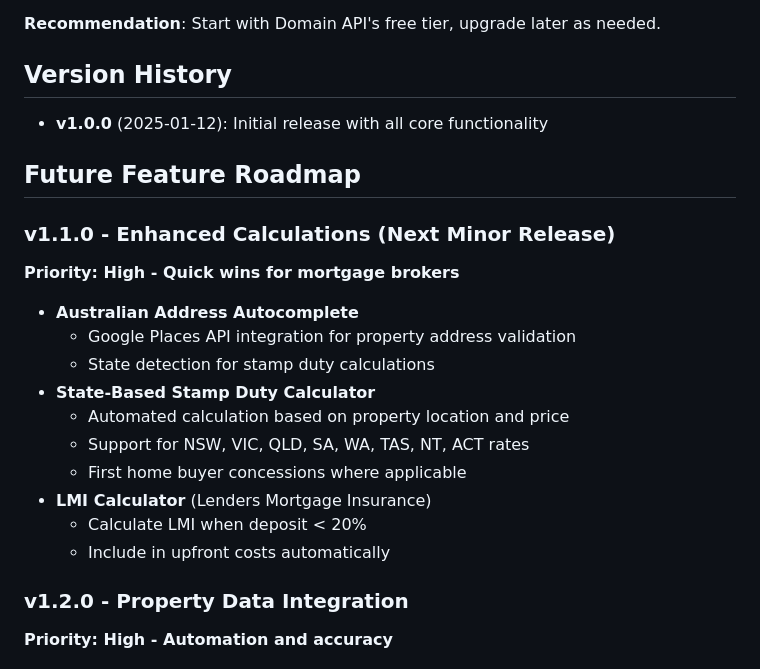
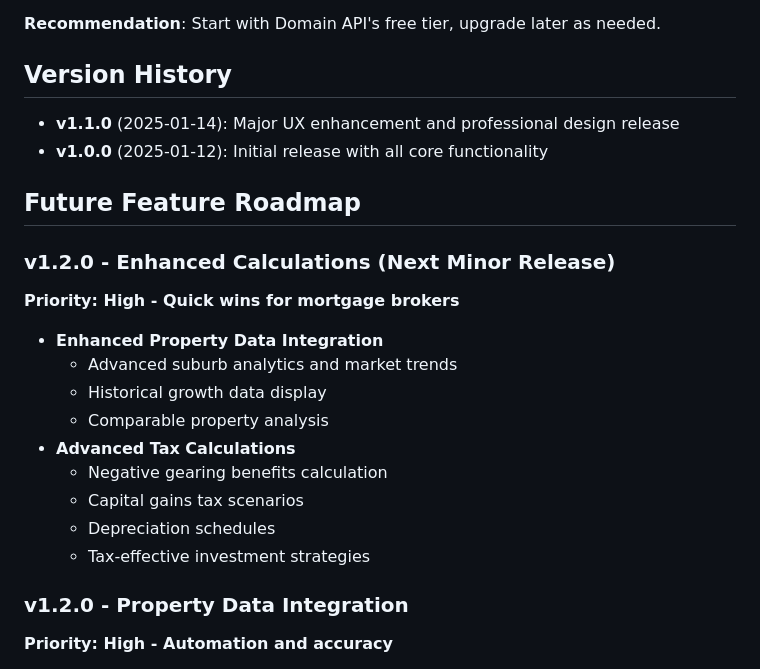
Before and after one commit to JackGH1-dev/property-investment-calculator, a Markdown page: CLAUDE.md, the part around the change. GitHub-like rendering.

```diff
--- a/CLAUDE.md
+++ b/CLAUDE.md
@@ -152,22 +152,22 @@ The tool serves both professionals who can use it to educate and retain clients,
 **Recommendation**: Start with Domain API's free tier, upgrade later as needed.
 
 ## Version History
+- **v1.1.0** (2025-01-14): Major UX enhancement and professional design release
 - **v1.0.0** (2025-01-12): Initial release with all core functionality
 
 ## Future Feature Roadmap
 
-### v1.1.0 - Enhanced Calculations (Next Minor Release)
+### v1.2.0 - Enhanced Calculations (Next Minor Release)
 **Priority: High - Quick wins for mortgage brokers**
-- **Australian Address Autocomplete**
-  - Google Places API integration for property address validation
-  - State detection for stamp duty calculations
-- **State-Based Stamp Duty Calculator**
-  - Automated calculation based on property location and price
-  - Support for NSW, VIC, QLD, SA, WA, TAS, NT, ACT rates
-  - First home buyer concessions where applicable
-- **LMI Calculator** (Lenders Mortgage Insurance)
-  - Calculate LMI when deposit < 20%
-  - Include in upfront costs automatically
+- **Enhanced Property Data Integration**
+  - Advanced suburb analytics and market trends
+  - Historical growth data display
+  - Comparable property analysis
+- **Advanced Tax Calculations**
+  - Negative gearing benefits calculation
+  - Capital gains tax scenarios
+  - Depreciation schedules
+  - Tax-effective investment strategies
 
 ### v1.2.0 - Property Data Integration
 **Priority: High - Automation and accuracy**
```
Also changed, not shown: CHANGELOG.md (+57 -1 lines).
